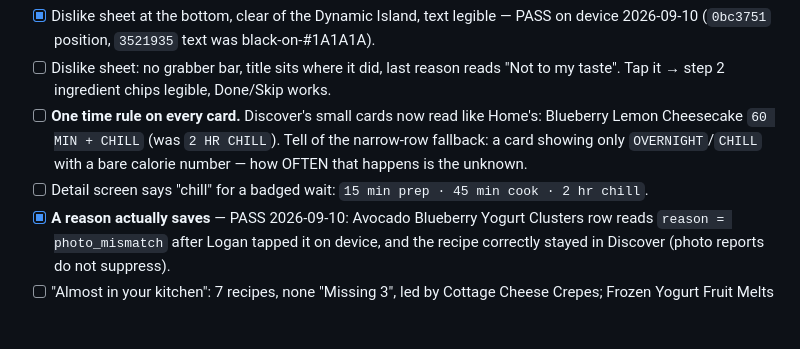
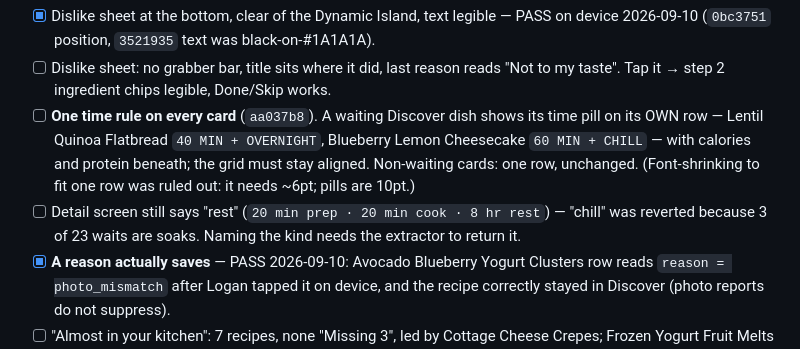
Before and after one commit to loganmasonshaver/Pantry, a Markdown page: docs/PRELAUNCH.md, the part around the change. Drawn GitHub-style; blank space fills up the shorter version.

Commit message:
docs: PRELAUNCH — card verify item now describes the own-row time pill
Co-Authored-By: Claude Opus 5 <noreply@anthropic.com>

```diff
--- a/docs/PRELAUNCH.md
+++ b/docs/PRELAUNCH.md
@@ -463,10 +463,12 @@ split time three ways at extraction. Deployed source was diffed byte-for-byte ag
   2026-09-10 (`0bc3751` position, `3521935` text was black-on-#1A1A1A).
 - [ ] Dislike sheet: no grabber bar, title sits where it did, last reason reads "Not to my taste".
   Tap it → step 2 ingredient chips legible, Done/Skip works.
-- [ ] **One time rule on every card.** Discover's small cards now read like Home's: Blueberry Lemon
-  Cheesecake `60 MIN + CHILL` (was `2 HR CHILL`). Tell of the narrow-row fallback: a card showing
-  only `OVERNIGHT`/`CHILL` with a bare calorie number — how OFTEN that happens is the unknown.
-- [ ] Detail screen says "chill" for a badged wait: `15 min prep · 45 min cook · 2 hr chill`.
+- [ ] **One time rule on every card** (`aa037b8`). A waiting Discover dish shows its time pill on its
+  OWN row — Lentil Quinoa Flatbread `40 MIN + OVERNIGHT`, Blueberry Lemon Cheesecake `60 MIN +
+  CHILL` — with calories and protein beneath; the grid must stay aligned. Non-waiting cards: one
+  row, unchanged. (Font-shrinking to fit one row was ruled out: it needs ~6pt; pills are 10pt.)
+- [ ] Detail screen still says "rest" (`20 min prep · 20 min cook · 8 hr rest`) — "chill" was
+  reverted because 3 of 23 waits are soaks. Naming the kind needs the extractor to return it.
 - [x] **A reason actually saves** — PASS 2026-09-10: Avocado Blueberry Yogurt Clusters row reads
   `reason = photo_mismatch` after Logan tapped it on device, and the recipe correctly stayed in
   Discover (photo reports do not suppress).
```
